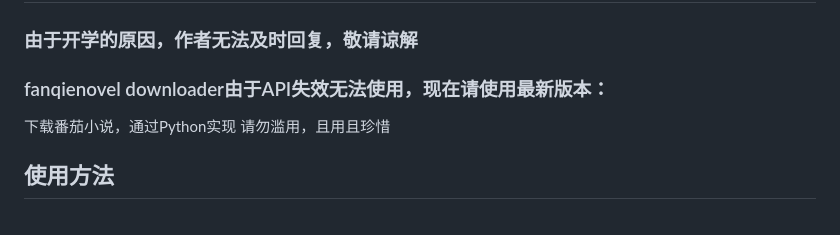
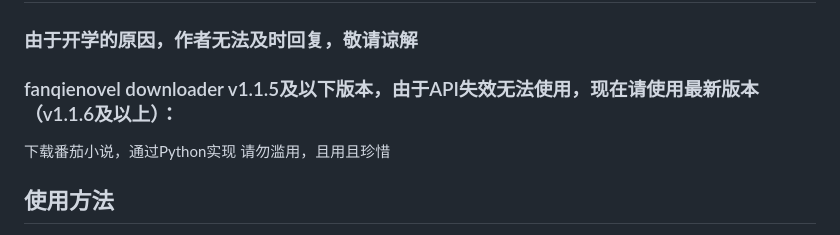
Before and after one commit to lislabs/fanqienovel-downloader-fix, a Markdown page: README.md, the part around the change. GitHub-like rendering.

Commit message:
更新 README.md

```diff
--- a/README.md
+++ b/README.md
@@ -2,7 +2,7 @@
 
 
 ### 由于开学的原因，作者无法及时回复，敬请谅解
-### fanqienovel downloader由于API失效无法使用，现在请使用最新版本：
+### fanqienovel downloader v1.1.5及以下版本，由于API失效无法使用，现在请使用最新版本（v1.1.6及以上）：
 
 下载番茄小说，通过Python实现
 请勿滥用，且用且珍惜
```
